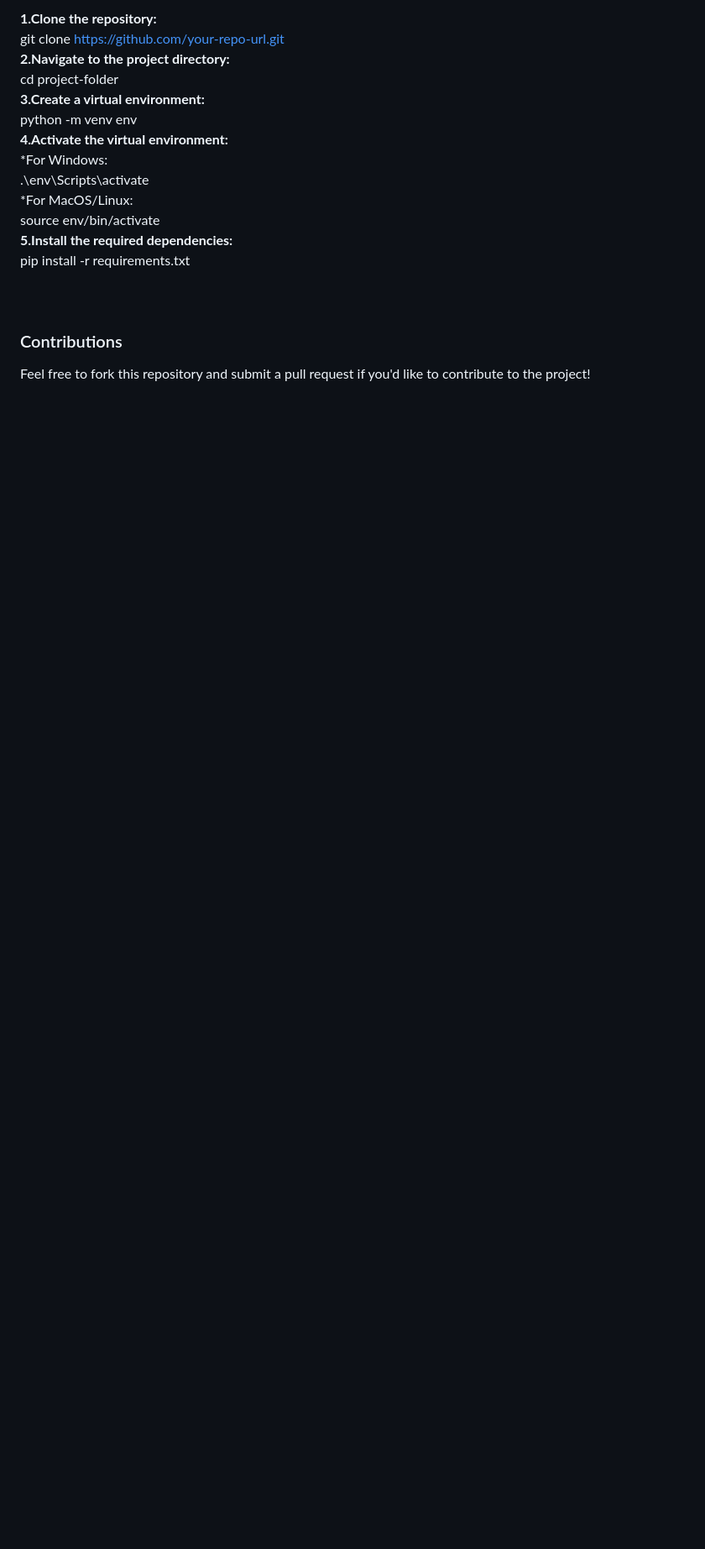
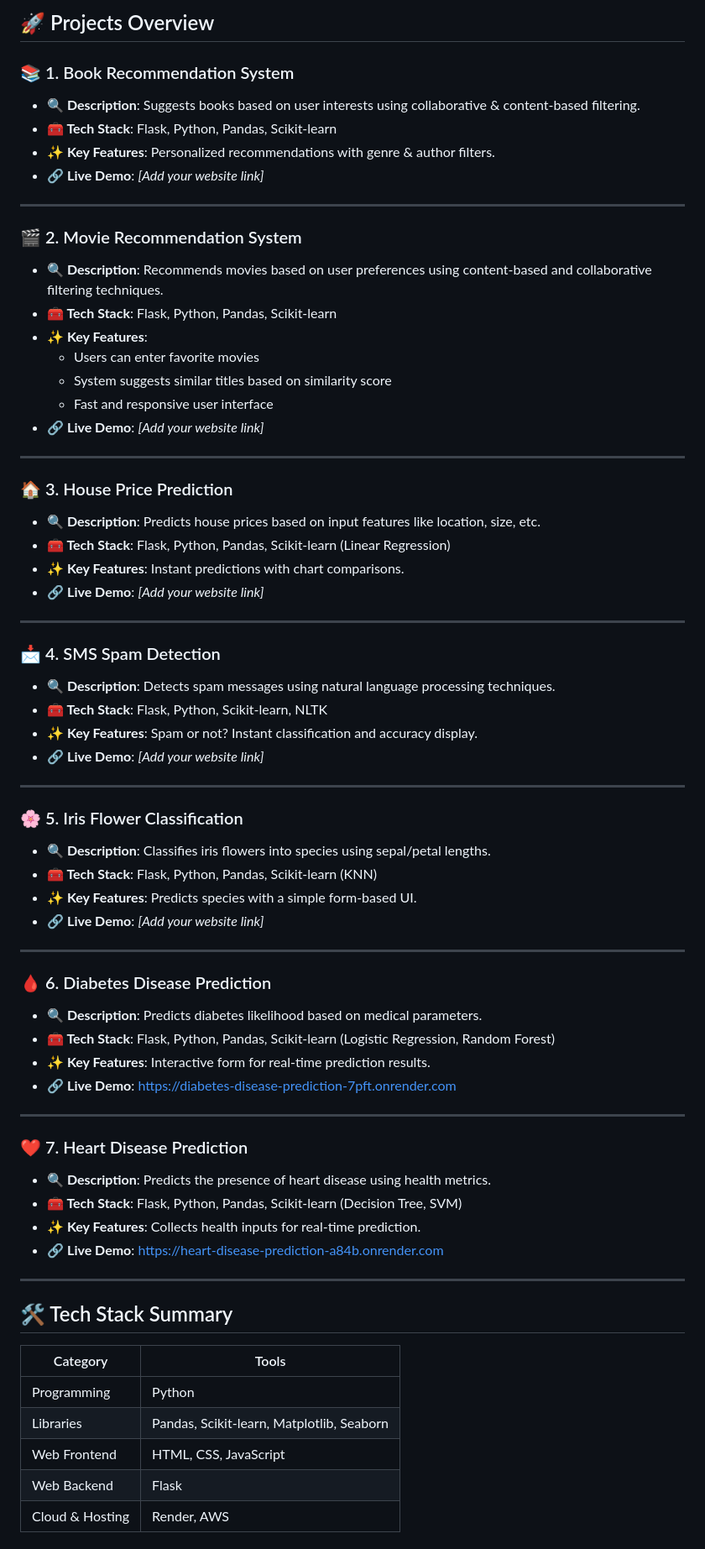
Before and after one commit to Bibek-Kumar-Dalabehera/Machine_Learning-Projects, a Markdown page: README.md, the part around one of its changes. Shown at 84% size. Drawn GitHub-style; blank space fills up the shorter version.

```diff
--- a/README.md
+++ b/README.md
@@ -54,16 +6,72 @@ To run any of the applications locally, follow these steps:<br>
 
-**1.Clone the repository:** <br>
-      <t><t><t> git clone https://github.com/your-repo-url.git <br>
-**2.Navigate to the project directory:** <br>
-     <t><t><t> cd project-folder <br>
-**3.Create a virtual environment:** <br>
-<t><t><t> python -m venv env <br>
-**4.Activate the virtual environment:** <br>
-*For Windows:<br>
- <t> .\env\Scripts\activate <br>
-*For MacOS/Linux:<br>
- <t> source env/bin/activate <br>
-**5.Install the required dependencies:** <br>
-     <t><t><t> pip install -r requirements.txt <br><br><br>
-### Contributions
-Feel free to fork this repository and submit a pull request if you'd like to contribute to the project!
+## 🚀 Projects Overview
+
+### 📚 1. Book Recommendation System
+- **🔍 Description**: Suggests books based on user interests using collaborative & content-based filtering.
+- **🧰 Tech Stack**: Flask, Python, Pandas, Scikit-learn
+- **✨ Key Features**: Personalized recommendations with genre & author filters.
+- 🔗 **Live Demo**: *[Add your website link]*
+
+---
+
+### 🎬 2. Movie Recommendation System
+- **🔍 Description**: Recommends movies based on user preferences using content-based and collaborative filtering techniques.
+- **🧰 Tech Stack**: Flask, Python, Pandas, Scikit-learn
+- **✨ Key Features**:
+  - Users can enter favorite movies
+  - System suggests similar titles based on similarity score
+  - Fast and responsive user interface
+- 🔗 **Live Demo**: *[Add your website link]*
+
+---
+
+### 🏠 3. House Price Prediction
+- **🔍 Description**: Predicts house prices based on input features like location, size, etc.
+- **🧰 Tech Stack**: Flask, Python, Pandas, Scikit-learn (Linear Regression)
+- **✨ Key Features**: Instant predictions with chart comparisons.
+- 🔗 **Live Demo**: *[Add your website link]*
+
+---
+
+### 📩 4. SMS Spam Detection
+- **🔍 Description**: Detects spam messages using natural language processing techniques.
+- **🧰 Tech Stack**: Flask, Python, Scikit-learn, NLTK
+- **✨ Key Features**: Spam or not? Instant classification and accuracy display.
+- 🔗 **Live Demo**: *[Add your website link]*
+
+---
+
+### 🌸 5. Iris Flower Classification
+- **🔍 Description**: Classifies iris flowers into species using sepal/petal lengths.
+- **🧰 Tech Stack**: Flask, Python, Pandas, Scikit-learn (KNN)
+- **✨ Key Features**: Predicts species with a simple form-based UI.
+- 🔗 **Live Demo**: *[Add your website link]*
+
+---
+
+### 🩸 6. Diabetes Disease Prediction
+- **🔍 Description**: Predicts diabetes likelihood based on medical parameters.
+- **🧰 Tech Stack**: Flask, Python, Pandas, Scikit-learn (Logistic Regression, Random Forest)
+- **✨ Key Features**: Interactive form for real-time prediction results.
+- 🔗 **Live Demo**: [https://diabetes-disease-prediction-7pft.onrender.com](https://diabetes-disease-prediction-7pft.onrender.com)
+
+---
+
+### ❤️ 7. Heart Disease Prediction
+- **🔍 Description**: Predicts the presence of heart disease using health metrics.
+- **🧰 Tech Stack**: Flask, Python, Pandas, Scikit-learn (Decision Tree, SVM)
+- **✨ Key Features**: Collects health inputs for real-time prediction.
+- 🔗 **Live Demo**: [https://heart-disease-prediction-a84b.onrender.com](https://heart-disease-prediction-a84b.onrender.com)
+
+---
+
+## 🛠️ Tech Stack Summary
+
+| Category        | Tools                                   |
+|----------------|------------------------------------------|
+| Programming     | Python                                   |
+| Libraries       | Pandas, Scikit-learn, Matplotlib, Seaborn|
+| Web Frontend    | HTML, CSS, JavaScript                    |
+| Web Backend     | Flask                                    |
+| Cloud & Hosting | Render, AWS                              |
+
```
Also changed, not shown: other parts of README.md (+21 -51 lines).
